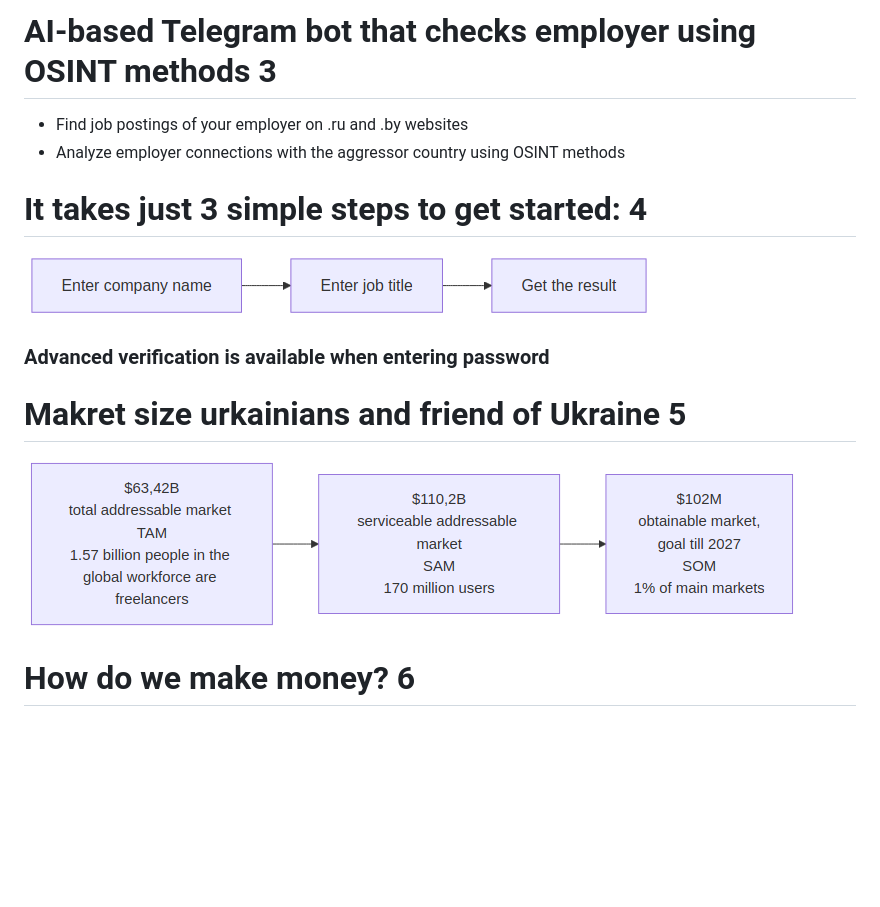
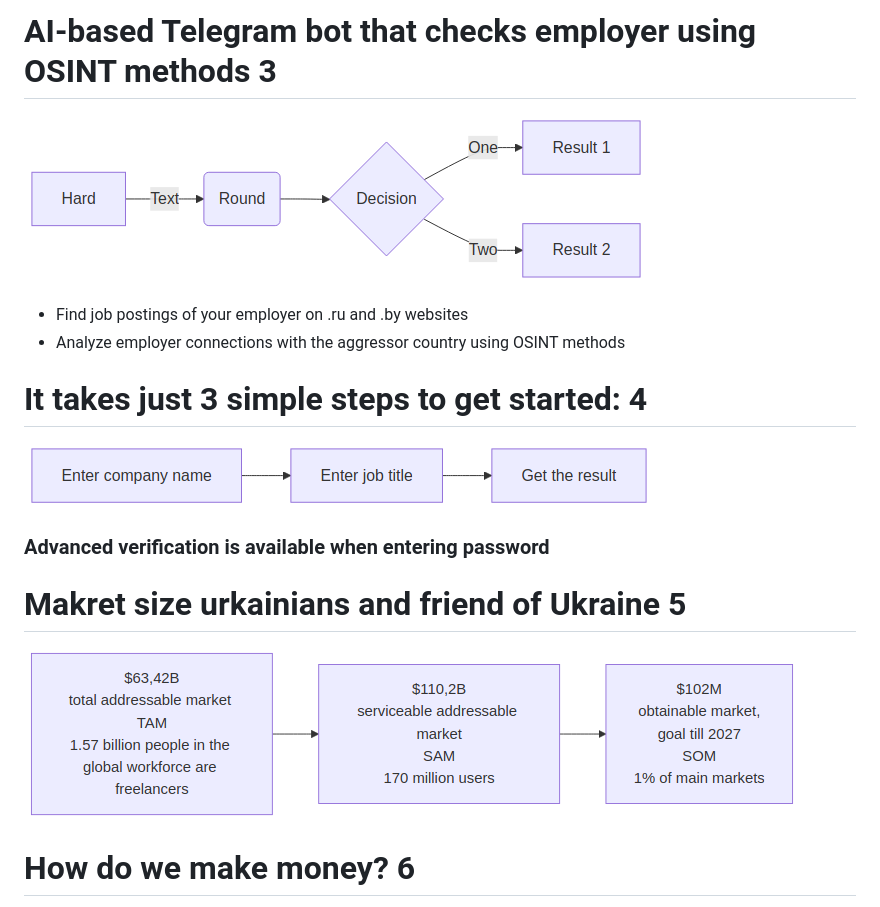
Before and after one commit to galichy79/Bot_presentation, a Markdown page: pres-for-pdf1.md, the part around the change. Drawn GitHub-style; pictures changed too: diagram-1.png, diagram-2.png, diagram-3.png (added); blank space fills up the shorter version.

Commit message:
Update PDF

```diff
--- a/pres-for-pdf1.md
+++ b/pres-for-pdf1.md
@@ -20,19 +20,20 @@ theme:
 
 # AI-based Telegram bot that checks employer using OSINT methods 3
 
+![Diagram](diagram-1.png)
 - Find job postings of your employer on .ru and .by websites
 - Analyze employer connections with the aggressor country using OSINT methods
 
 # It takes just 3 simple steps to get started: 4
 
-![Diagram](diagram-1.png)
+![Diagram](diagram-2.png)
 
  ### Advanced verification is available when entering password
 
 # Makret size urkainians and friend of Ukraine 5
 
 
-![Diagram](diagram-2.png)
+![Where will the money come from?](diagram-3.png)
 
 
 # How do we make money? 6
```
Also changed, not shown: 1 other file.
